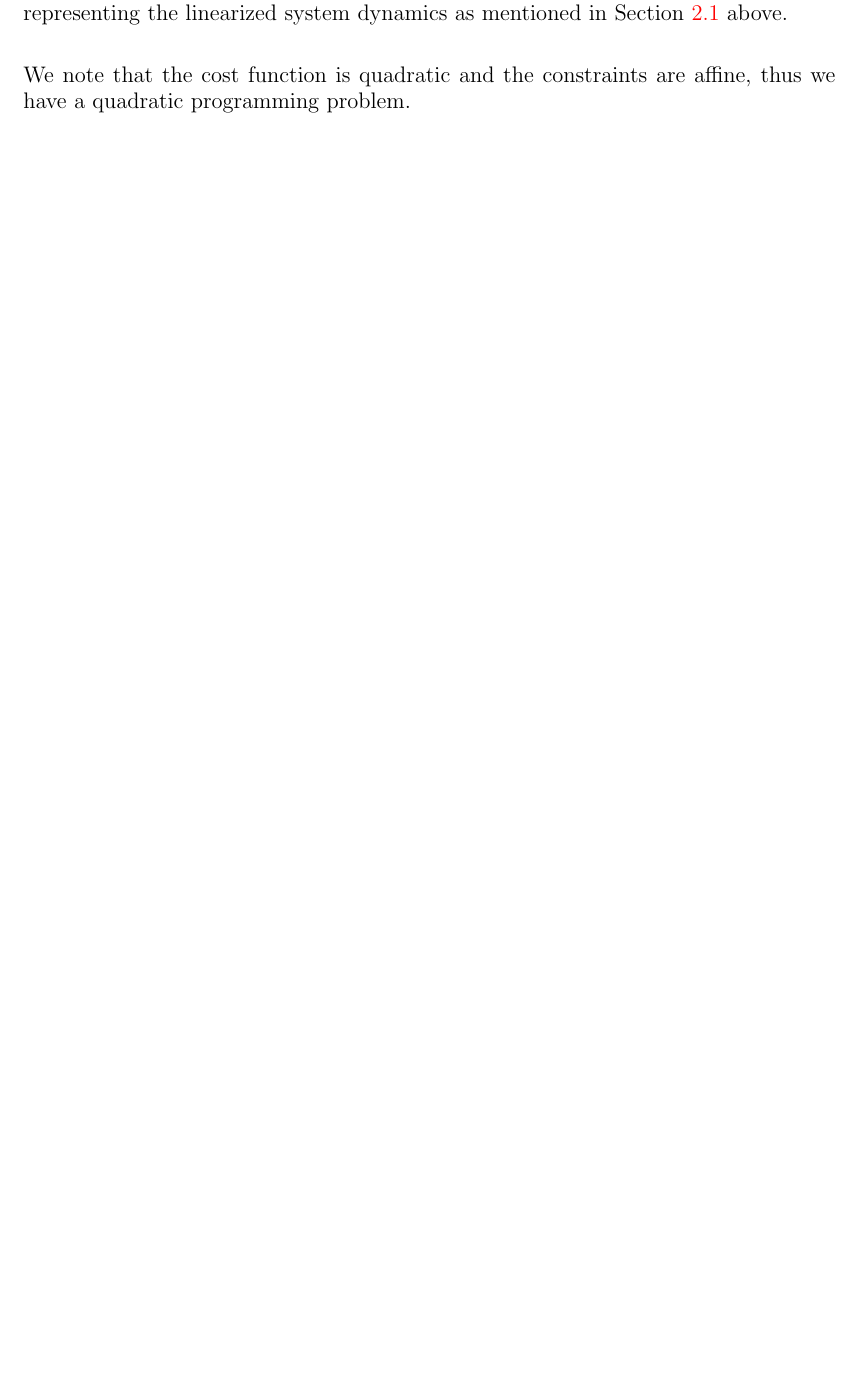
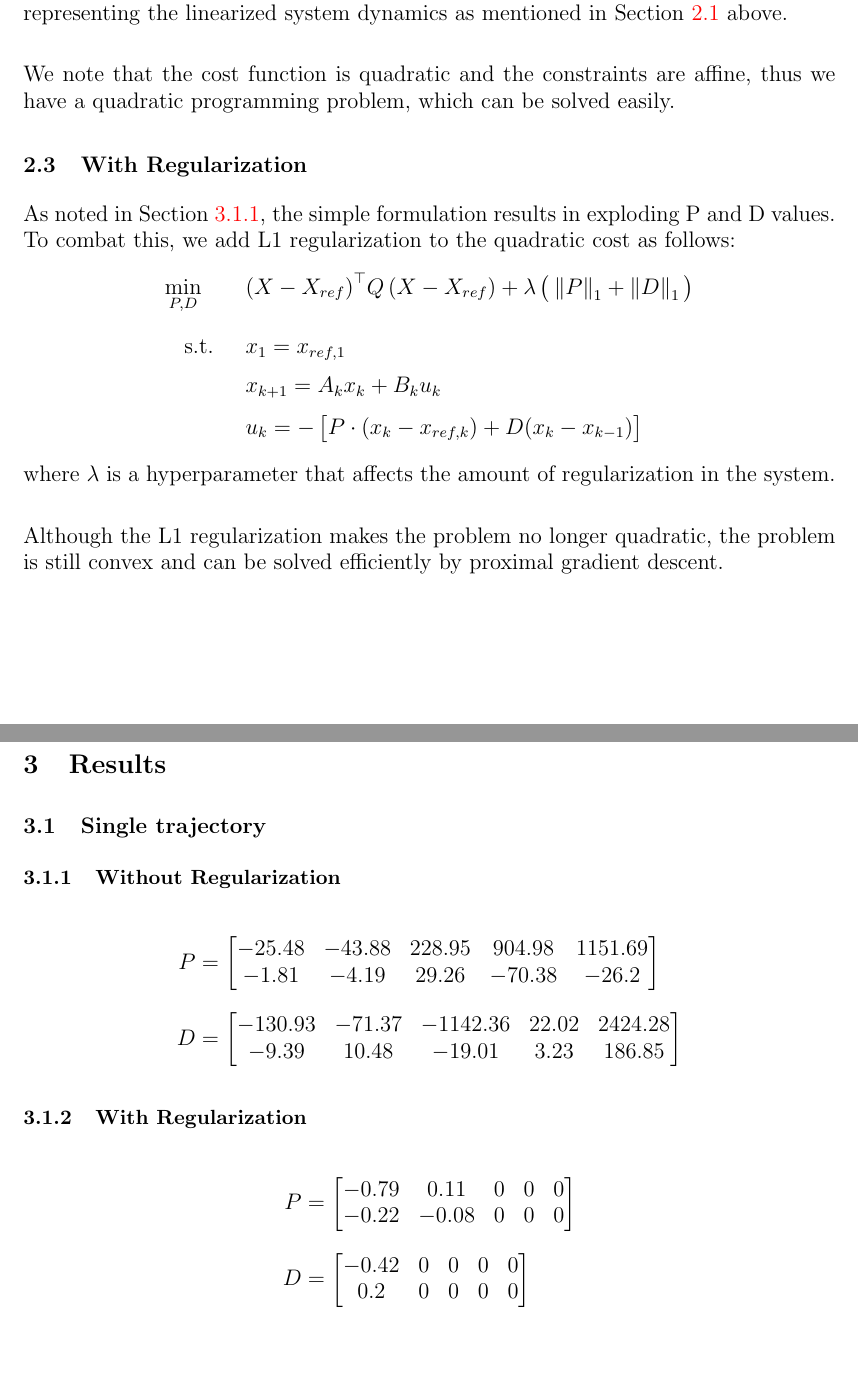
Before and after one commit to SaralTayal123/Optimal-PID-Controller, a LaTeX document (report/report.tex): part of page 2 of 2 before the commit and two parts of pages 2 and 3 of 3 after it, the two joined at a grey line, cut so that both start at the same text, the shorter picture padded with empty space. Compiled offline with pdfLaTeX.

```diff
--- a/report/report.tex
+++ b/report/report.tex
@@ -66,6 +68,34 @@
     \end{align*}
     where $X, X_{ref}$ are the generated and reference trajectories respectively (a direct function of the states $x_k$), $Q \curlygeq 0 $ is a quadratic cost matrix, and $A_k, B_k$ are the Jacobians representing the linearized system dynamics as mentioned in Section \ref{sec:prob:control} above. \\
 
-    We note that the cost function is quadratic and the constraints are affine, thus we have a quadratic programming problem.
+    We note that the cost function is quadratic and the constraints are affine, thus we have a quadratic programming problem, which can be solved easily.
 
+    \subsection{With Regularization} \label{sec:prob:pdoptim:wreg}
+    As noted in Section \ref{sec:results:singletraj:noreg}, the simple formulation results in exploding P and D values. To combat this, we add L1 regularization to the quadratic cost as follows:
+    \begin{align*}
+        \min_{P,D}\qquad & \transp{X - X_{ref}} Q \left(X - X_{ref}\right) + \lambda \left(\strut \norm{P}_1 + \norm{D}_1 \strut \right) \fracln
+        \st \quad & x_1 = x_{ref, 1} \vecln
+        &         x_{k+1} = A_k x_k + B_k u_k \vecln
+        &         u_k = - \left[\strut P * \left(x_{k} - x_{ref,k}\right) + D (x_k - x_{k-1}) \strut \right]
+    \end{align*}
+    where $\lambda$ is a hyperparameter that affects the amount of regularization in the system. \\
+
+    Although the L1 regularization makes the problem no longer quadratic, the problem is still convex and can be solved efficiently by proximal gradient descent.
+
+    \section{Results} \label{sec:results}
+    \subsection{Single trajectory} \label{sec:results:singletraj}
+    \subsubsection{Without Regularization} \label{sec:results:singletraj:noreg}
+        \begin{align*}
+            P &= \bmat{-25.48 & -43.88 & 228.95 & 904.98 & 1151.69 \\
+                -1.81 & -4.19 & 29.26 & -70.38 & -26.2} \fracln
+            D &
+            = \bmat{-130.93 & -71.37 & -1142.36 & 22.02 & 2424.28 \\
+                -9.39 & 10.48  & -19.01 & 3.23 & 186.85}
+        \end{align*}
+
+    \subsubsection{With Regularization} \label{sec:results:singletraj:wreg}
+        \begin{align*}
+            P &= \bmat{-0.79 & 0.11 & 0 & 0 & 0 \\ -0.22 & -0.08 & 0 & 0 & 0} \fracln
+            D &= \bmat{-0.42 & 0 & 0 & 0 & 0 \\  0.2 & 0 & 0 & 0 & 0}
+        \end{align*}
 \end{document}
```
Also changed, not shown: report/report.pdf, report/report.tex (2 more changed lines), 5 other files.
